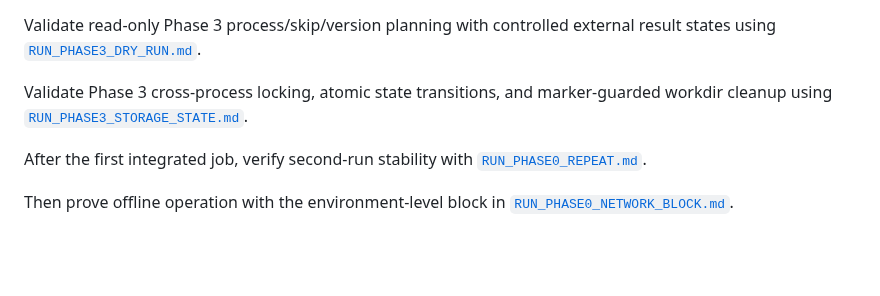
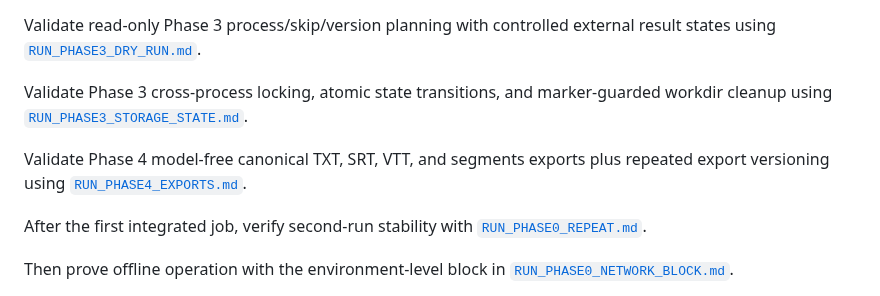
Before and after one commit to Polikles/ewp-TTS-Whisper, a Markdown page: WSL config/README.md, the part around the change. Drawn GitHub-style; blank space fills up the shorter version.

Commit message:
Add export validation runbook

```diff
--- a/WSL config/README.md
+++ b/WSL config/README.md
@@ -51,6 +51,9 @@ states using [`RUN_PHASE3_DRY_RUN.md`](RUN_PHASE3_DRY_RUN.md).
 Validate Phase 3 cross-process locking, atomic state transitions, and marker-guarded
 workdir cleanup using [`RUN_PHASE3_STORAGE_STATE.md`](RUN_PHASE3_STORAGE_STATE.md).
 
+Validate Phase 4 model-free canonical TXT, SRT, VTT, and segments exports plus repeated
+export versioning using [`RUN_PHASE4_EXPORTS.md`](RUN_PHASE4_EXPORTS.md).
+
 After the first integrated job, verify second-run stability with [`RUN_PHASE0_REPEAT.md`](RUN_PHASE0_REPEAT.md).
 
 Then prove offline operation with the environment-level block in [`RUN_PHASE0_NETWORK_BLOCK.md`](RUN_PHASE0_NETWORK_BLOCK.md).
```
Also changed, not shown: WSL config/RUN_PHASE4_EXPORTS.md (added, +167 -0 lines).
